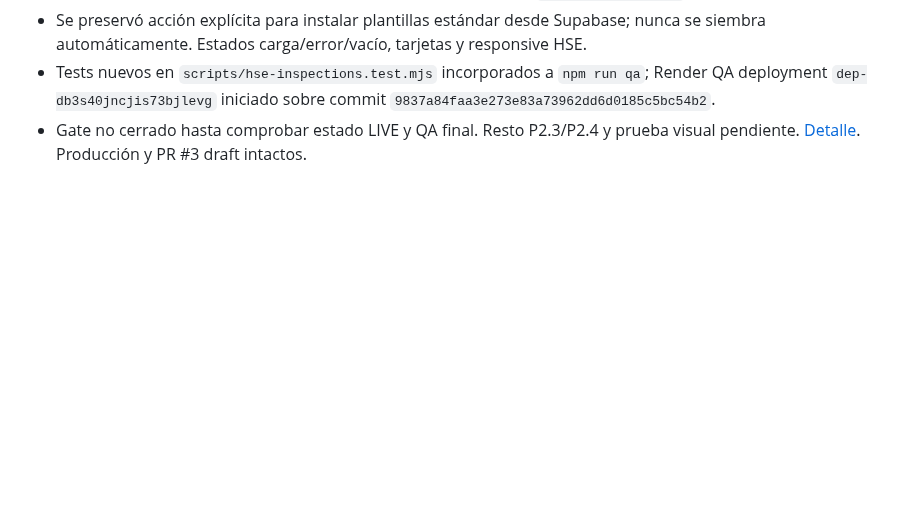
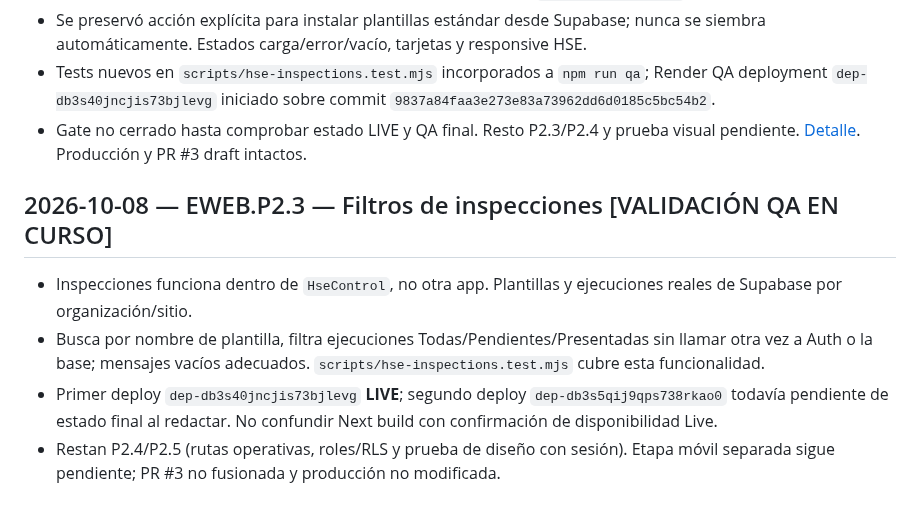
Before and after one commit to LordKurama01/informe360, a Markdown page: docs/bitacora/ESTADO.md, the part around the change. Rendered like a GitHub page; blank space fills up the shorter version.

Commit message:
docs(hse EWEB.P2.3): record real inspection filters and pending second QA deploy

```diff
--- a/docs/bitacora/ESTADO.md
+++ b/docs/bitacora/ESTADO.md
@@ -205,3 +205,10 @@ La E1 se ejecuta aisladamente en `feat/hse-e1-offline-resilience-2026-10-08` con
 - Se preservó acción explícita para instalar plantillas estándar desde Supabase; nunca se siembra automáticamente. Estados carga/error/vacío, tarjetas y responsive HSE.
 - Tests nuevos en `scripts/hse-inspections.test.mjs` incorporados a `npm run qa`; Render QA deployment `dep-db3s40jncjis73bjlevg` iniciado sobre commit `9837a84faa3e273e83a73962dd6d0185c5bc54b2`.
 - Gate no cerrado hasta comprobar estado LIVE y QA final. Resto P2.3/P2.4 y prueba visual pendiente. [Detalle](EWEB_P2_INSPECCIONES_2026-10-08.md). Producción y PR #3 draft intactos.
+
+
+## 2026-10-08 — EWEB.P2.3 — Filtros de inspecciones [VALIDACIÓN QA EN CURSO]
+- Inspecciones funciona dentro de `HseControl`, no otra app. Plantillas y ejecuciones reales de Supabase por organización/sitio.
+- Busca por nombre de plantilla, filtra ejecuciones Todas/Pendientes/Presentadas sin llamar otra vez a Auth o la base; mensajes vacíos adecuados. `scripts/hse-inspections.test.mjs` cubre esta funcionalidad.
+- Primer deploy `dep-db3s40jncjis73bjlevg` **LIVE**; segundo deploy `dep-db3s5qij9qps738rkao0` todavía pendiente de estado final al redactar. No confundir Next build con confirmación de disponibilidad Live.
+- Restan P2.4/P2.5 (rutas operativas, roles/RLS y prueba de diseño con sesión). Etapa móvil separada sigue pendiente; PR #3 no fusionada y producción no modificada.
```
